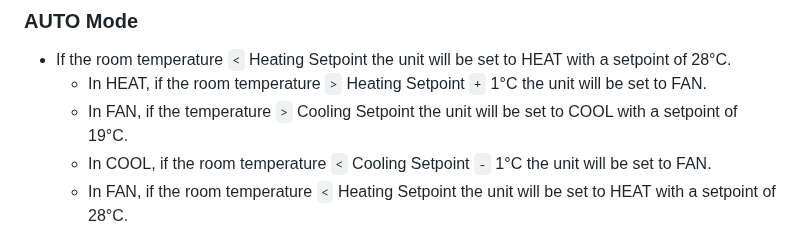
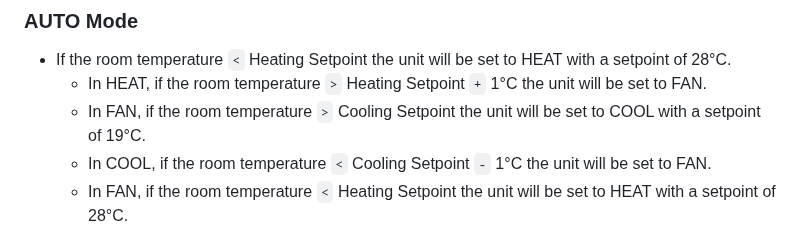
Before and after one commit to grzegorz914/homebridge-melcloud-control, a Markdown page: README.md, the part around the change. Rendered like a GitHub page.

```diff
--- a/README.md
+++ b/README.md
@@ -163,7 +163,7 @@ Homebridge plugin for Air Conditioner, Heat Pump and Energy Recovery Ventilation
 
 * If the room temperature `<` Heating Setpoint the unit will be set to HEAT with a setpoint of 28°C.
   * In HEAT, if the room temperature `>` Heating Setpoint `+` 1°C the unit will be set to FAN.
-  * In FAN, if the temperature `>` Cooling Setpoint the unit will be set to COOL with a setpoint of 19°C.
+  * In FAN, if the room temperature `>` Cooling Setpoint the unit will be set to COOL with a setpoint of 19°C.
   * In COOL, if the room temperature `<` Cooling Setpoint `-` 1°C the unit will be set to FAN.
   * In FAN, if the room temperature `<` Heating Setpoint the unit will be set to HEAT with a setpoint of 28°C.
 * The image shows Heating Setpoint of 19°C and a Cooling Setpoint of 23°C.
```
